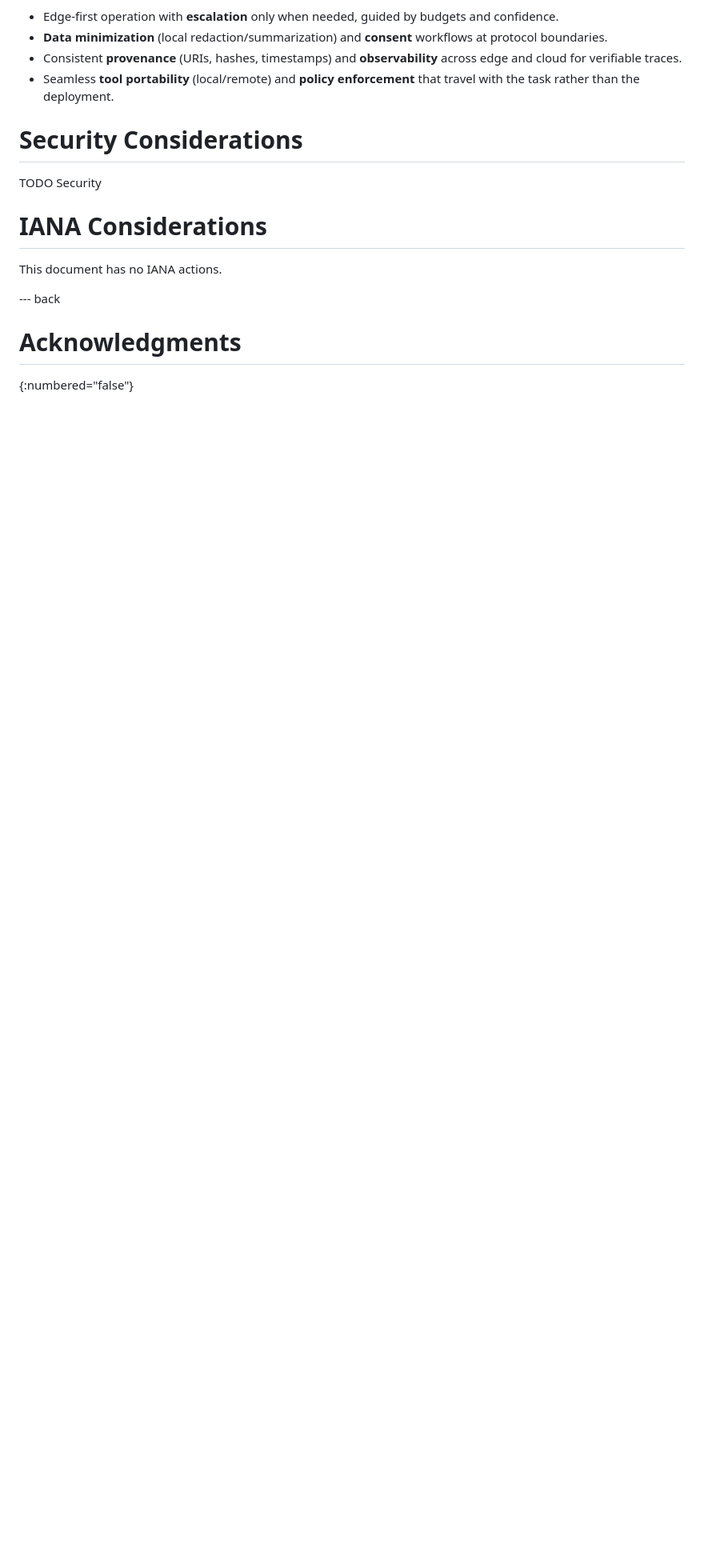
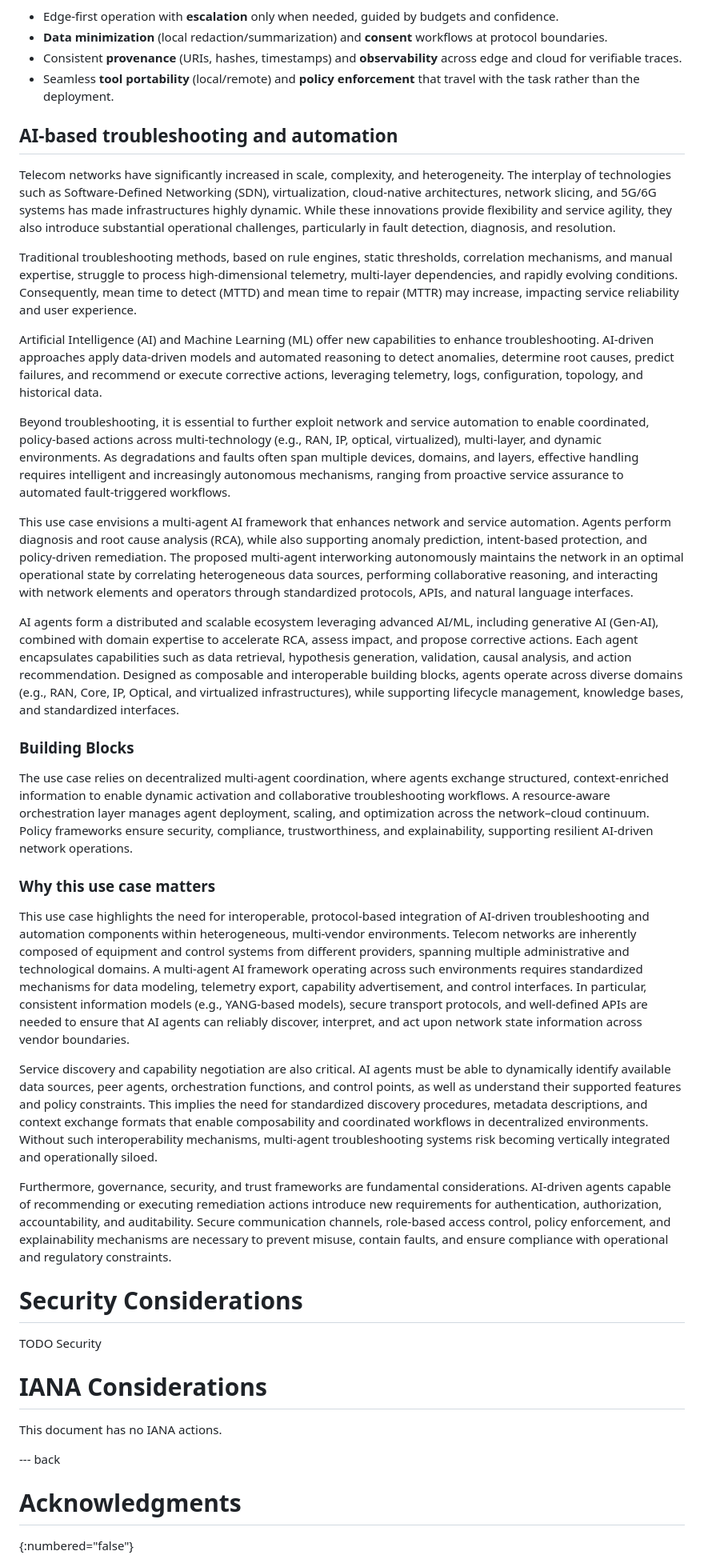
Before and after one commit to giralt/draft-scrm-aiproto-usecases, a Markdown page: draft-scrm-aiproto-usecases.md, the part around the change. Shown at 80% size. Rendered like a GitHub page; blank space fills up the shorter version.

Commit message:
Introduce AI-based troubleshooting and automation use case
Added a section on AI-based troubleshooting and automation, detailing the challenges in telecom networks and the proposed multi-agent AI framework for enhanced network management.

```diff
--- a/draft-scrm-aiproto-usecases.md
+++ b/draft-scrm-aiproto-usecases.md
@@ -444,7 +444,31 @@ Hybrid AI is inherently *trade‑off aware*: it balances **privacy**, **latency*
 - Consistent **provenance** (URIs, hashes, timestamps) and **observability** across edge and cloud for verifiable traces.
 - Seamless **tool portability** (local/remote) and **policy enforcement** that travel with the task rather than the deployment.
 
+## AI-based troubleshooting and automation
 
+Telecom networks have significantly increased in scale, complexity, and heterogeneity. The interplay of technologies such as Software-Defined Networking (SDN), virtualization, cloud-native architectures, network slicing, and 5G/6G systems has made infrastructures highly dynamic. While these innovations provide flexibility and service agility, they also introduce substantial operational challenges, particularly in fault detection, diagnosis, and resolution.
+
+Traditional troubleshooting methods, based on rule engines, static thresholds, correlation mechanisms, and manual expertise, struggle to process high-dimensional telemetry, multi-layer dependencies, and rapidly evolving conditions. Consequently, mean time to detect (MTTD) and mean time to repair (MTTR) may increase, impacting service reliability and user experience.
+
+Artificial Intelligence (AI) and Machine Learning (ML) offer new capabilities to enhance troubleshooting. AI-driven approaches apply data-driven models and automated reasoning to detect anomalies, determine root causes, predict failures, and recommend or execute corrective actions, leveraging telemetry, logs, configuration, topology, and historical data.
+
+Beyond troubleshooting, it is essential to further exploit network and service automation to enable coordinated, policy-based actions across multi-technology (e.g., RAN, IP, optical, virtualized), multi-layer, and dynamic environments. As degradations and faults often span multiple devices, domains, and layers, effective handling requires intelligent and increasingly autonomous mechanisms, ranging from proactive service assurance to automated fault-triggered workflows.
+
+This use case envisions a multi-agent AI framework that enhances network and service automation. Agents perform diagnosis and root cause analysis (RCA), while also supporting anomaly prediction, intent-based protection, and policy-driven remediation. The proposed multi-agent interworking autonomously maintains the network in an optimal operational state by correlating heterogeneous data sources, performing collaborative reasoning, and interacting with network elements and operators through standardized protocols, APIs, and natural language interfaces.
+
+AI agents form a distributed and scalable ecosystem leveraging advanced AI/ML, including generative AI (Gen-AI), combined with domain expertise to accelerate RCA, assess impact, and propose corrective actions. Each agent encapsulates capabilities such as data retrieval, hypothesis generation, validation, causal analysis, and action recommendation. Designed as composable and interoperable building blocks, agents operate across diverse domains (e.g., RAN, Core, IP, Optical, and virtualized infrastructures), while supporting lifecycle management, knowledge bases, and standardized interfaces.
+
+### Building Blocks
+
+The use case relies on decentralized multi-agent coordination, where agents exchange structured, context-enriched information to enable dynamic activation and collaborative troubleshooting workflows. A resource-aware orchestration layer manages agent deployment, scaling, and optimization across the network–cloud continuum. Policy frameworks ensure security, compliance, trustworthiness, and explainability, supporting resilient AI-driven network operations.
+
+### Why this use case matters
+
+This use case highlights the need for interoperable, protocol-based integration of AI-driven troubleshooting and automation components within heterogeneous, multi-vendor environments. Telecom networks are inherently composed of equipment and control systems from different providers, spanning multiple administrative and technological domains. A multi-agent AI framework operating across such environments requires standardized mechanisms for data modeling, telemetry export, capability advertisement, and control interfaces. In particular, consistent information models (e.g., YANG-based models), secure transport protocols, and well-defined APIs are needed to ensure that AI agents can reliably discover, interpret, and act upon network state information across vendor boundaries.
+
+Service discovery and capability negotiation are also critical. AI agents must be able to dynamically identify available data sources, peer agents, orchestration functions, and control points, as well as understand their supported features and policy constraints. This implies the need for standardized discovery procedures, metadata descriptions, and context exchange formats that enable composability and coordinated workflows in decentralized environments. Without such interoperability mechanisms, multi-agent troubleshooting systems risk becoming vertically integrated and operationally siloed.
+
+Furthermore, governance, security, and trust frameworks are fundamental considerations. AI-driven agents capable of recommending or executing remediation actions introduce new requirements for authentication, authorization, accountability, and auditability. Secure communication channels, role-based access control, policy enforcement, and explainability mechanisms are necessary to prevent misuse, contain faults, and ensure compliance with operational and regulatory constraints.
 
 # Security Considerations
 
```
